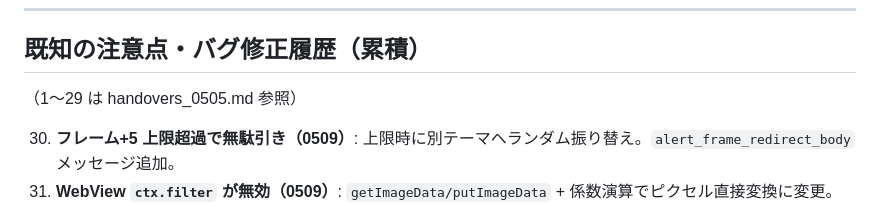
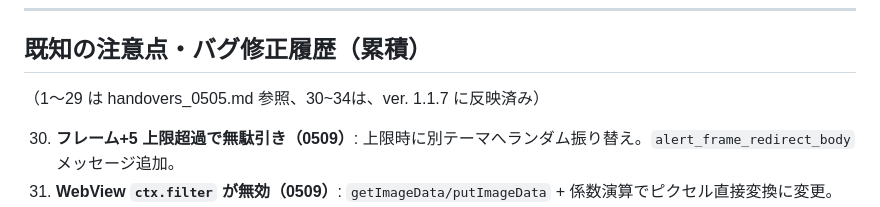
Before and after one commit to tosumi/CreatureCamera54, a Markdown page: .claude/handovers_0509.md, the part around the change. GitHub-like rendering.

```diff
--- a/.claude/handovers_0509.md
+++ b/.claude/handovers_0509.md
@@ -234,7 +234,7 @@ const THEME_SPECIAL_ANIMS = {
 
 ## 既知の注意点・バグ修正履歴（累積）
 
-（1〜29 は handovers_0505.md 参照）
+（1〜29 は handovers_0505.md 参照、30~34は、ver. 1.1.7 に反映済み）
 
 30. **フレーム+5 上限超過で無駄引き（0509）**: 上限時に別テーマへランダム振り替え。`alert_frame_redirect_body` メッセージ追加。
 31. **WebView `ctx.filter` が無効（0509）**: `getImageData/putImageData` + 係数演算でピクセル直接変換に変更。
```
